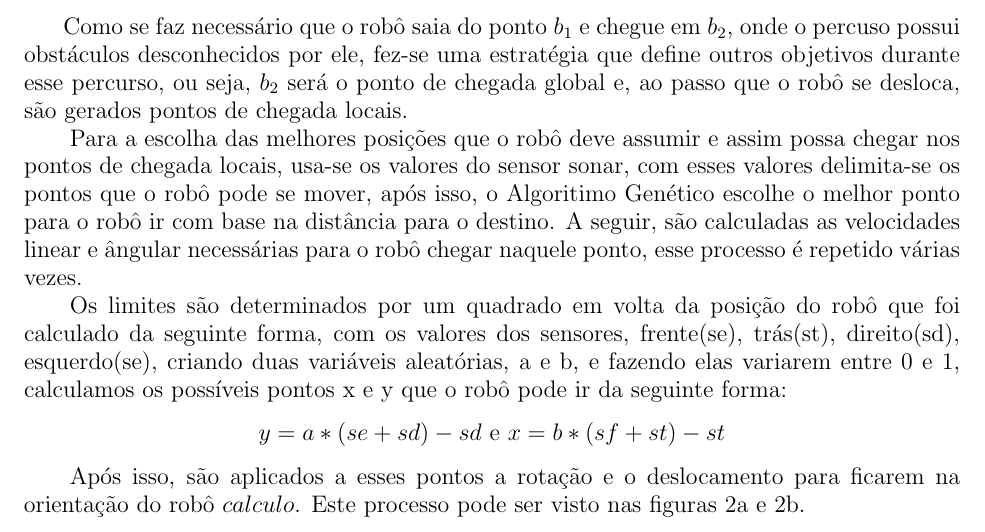
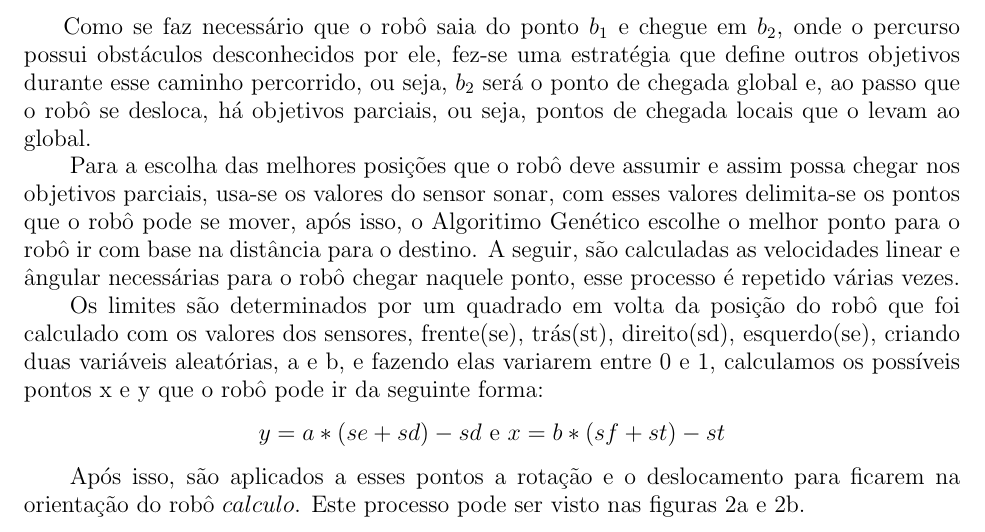
Before and after one commit to AndressaStefany/projeto3_IA, a LaTeX document (projeto3.tex): part of page 5 of 10, cut so that both start at the same text. Compiled offline with pdfLaTeX; the source files are stored in an older character set and shown here as Unicode.

Commit message:
algumas mudancas

```diff
--- a/projeto3.tex
+++ b/projeto3.tex
@@ -85,11 +85,11 @@
 	\section{Estratégia}
 	\paragraph{}
 
-	\hspace{8pt}Como se faz necessário que o robô saia do ponto $ b_1 $ e chegue em $ b_2 $, onde o percuso possui obstáculos desconhecidos por ele, fez-se uma estratégia que define outros objetivos durante esse percurso, ou seja, $ b_2 $ será o ponto de chegada global e, ao passo que o robô se desloca, são gerados pontos de chegada locais.
+	\hspace{8pt}Como se faz necessário que o robô saia do ponto $ b_1 $ e chegue em $ b_2 $, onde o percurso possui obstáculos desconhecidos por ele, fez-se uma estratégia que define outros objetivos durante esse caminho percorrido, ou seja, $ b_2 $ será o ponto de chegada global e, ao passo que o robô se desloca, há objetivos parciais, ou seja, pontos de chegada locais que o levam ao global.
 
-	\hspace{8pt}Para a escolha das melhores posições que o robô deve assumir e assim possa chegar nos pontos de chegada locais, usa-se os valores do sensor sonar, com esses valores delimita-se os pontos que o robô pode se mover, após isso, o Algoritimo Genético escolhe o melhor ponto para o robô ir com base na distância para o destino. A seguir, são calculadas as velocidades linear e ângular necessárias para o robô chegar naquele ponto, esse processo é repetido várias vezes.
+	\hspace{8pt}Para a escolha das melhores posições que o robô deve assumir e assim possa chegar nos objetivos parciais, usa-se os valores do sensor sonar, com esses valores delimita-se os pontos que o robô pode se mover, após isso, o Algoritimo Genético escolhe o melhor ponto para o robô ir com base na distância para o destino. A seguir, são calculadas as velocidades linear e ângular necessárias para o robô chegar naquele ponto, esse processo é repetido várias vezes.
 
-	\hspace{8pt}Os limites são determinados por um quadrado em volta da posição do robô que foi calculado da seguinte forma, com os valores dos sensores, frente(se), trás(st), direito(sd), esquerdo(se), criando duas variáveis aleatórias, a e b, e fazendo elas variarem entre 0 e 1, calculamos os possíveis pontos x e y que o robô pode ir da seguinte forma:
+	\hspace{8pt}Os limites são determinados por um quadrado em volta da posição do robô que foi calculado com os valores dos sensores, frente(se), trás(st), direito(sd), esquerdo(se), criando duas variáveis aleatórias, a e b, e fazendo elas variarem entre 0 e 1, calculamos os possíveis pontos x e y que o robô pode ir da seguinte forma:
 	\begin{center}
 	 	$ y = a*(se+sd) - sd $ e $ x = b*(sf+st) - st $
 	\end{center}
```
